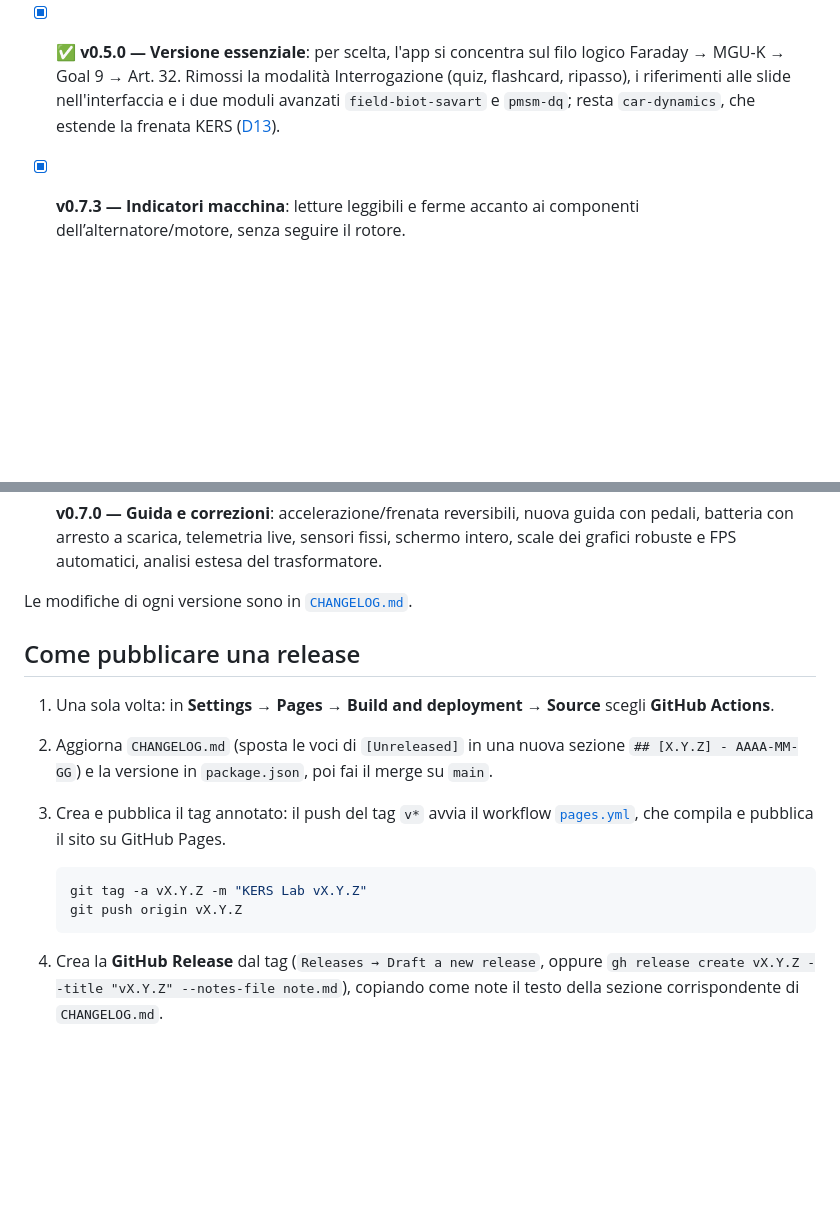
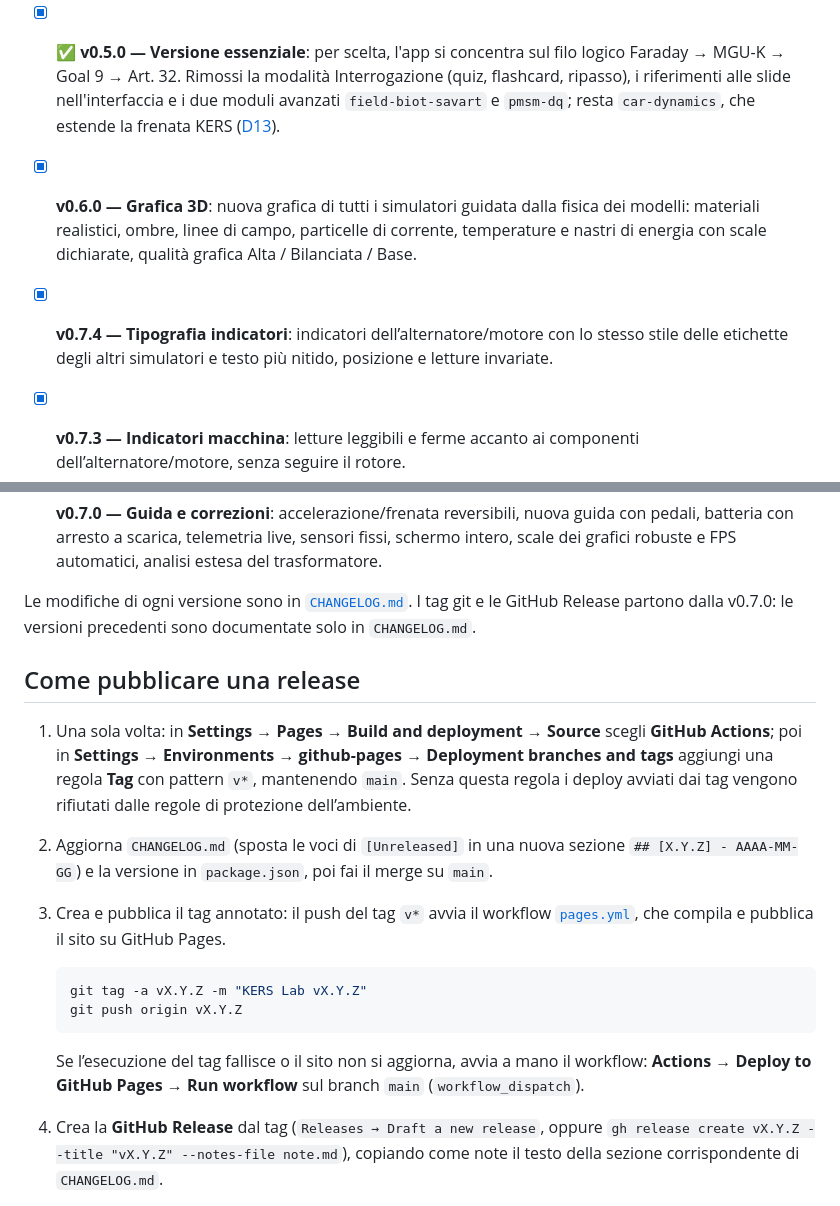
Before and after one commit to Chip-jpg/MGUK-KERS-Simulator, a Markdown page: README.md, 2 parts joined by grey strips. Drawn GitHub-style; blank space fills up the shorter version.

Commit message:
docs(readme): update release steps and add v0.6.0/v0.7.4 to roadmap
Document the one-time github-pages environment tag rule (v*) needed for tag-triggered Pages deploys, add the manual workflow_dispatch fallback, add v0.6.0 and v0.7.4 roadmap entries from CHANGELOG, and note that git tags start at v0.7.0.

Closes #17
Refs #16

````diff
--- a/README.md
+++ b/README.md
@@ -159,17 +159,25 @@ Dettagli in [`docs/ARCHITECTURE.md`](docs/ARCHITECTURE.md); decisioni in
       `field-biot-savart` e `pmsm-dq`; resta `car-dynamics`, che estende la frenata KERS
       ([D13](docs/DECISIONS.md)).
 
+- [x] **v0.6.0 — Grafica 3D**: nuova grafica di tutti i simulatori guidata dalla fisica dei modelli: materiali realistici, ombre, linee di campo, particelle di corrente, temperature e nastri di energia con scale dichiarate, qualità grafica Alta / Bilanciata / Base.
+
+- [x] **v0.7.4 — Tipografia indicatori**: indicatori dell’alternatore/motore con lo stesso stile delle etichette degli altri simulatori e testo più nitido, posizione e letture invariate.
 - [x] **v0.7.3 — Indicatori macchina**: letture leggibili e ferme accanto ai componenti dell’alternatore/motore, senza seguire il rotore.
 - [x] **v0.7.2 — Preset guida**: confronto MGU-K 2025 (120 kW) / 2026 (350 kW), selezione evidenziata e riavvio comparabile.
 - [x] **v0.7.1 — Interfaccia**: sensori ancorati ai componenti, spaziature MGU-K, limite fisso 200 FPS e pedali a pulsante.
 - [x] **v0.7.0 — Guida e correzioni**: accelerazione/frenata reversibili, nuova guida con pedali, batteria con arresto a scarica, telemetria live, sensori fissi, schermo intero, scale dei grafici robuste e FPS automatici, analisi estesa del trasformatore.
 
-Le modifiche di ogni versione sono in [`CHANGELOG.md`](CHANGELOG.md).
+Le modifiche di ogni versione sono in [`CHANGELOG.md`](CHANGELOG.md). I tag git e le
+GitHub Release partono dalla v0.7.0: le versioni precedenti sono documentate solo in
+`CHANGELOG.md`.
 
 ## Come pubblicare una release
 
 1. Una sola volta: in **Settings → Pages → Build and deployment → Source** scegli
-   **GitHub Actions**.
+   **GitHub Actions**; poi in **Settings → Environments → github-pages → Deployment
+   branches and tags** aggiungi una regola **Tag** con pattern `v*`, mantenendo `main`.
+   Senza questa regola i deploy avviati dai tag vengono rifiutati dalle regole di
+   protezione dell’ambiente.
 2. Aggiorna `CHANGELOG.md` (sposta le voci di `[Unreleased]` in una nuova sezione
    `## [X.Y.Z] - AAAA-MM-GG`) e la versione in `package.json`, poi fai il merge su `main`.
 3. Crea e pubblica il tag annotato: il push del tag `v*` avvia il workflow
@@ -179,6 +187,10 @@ Le modifiche di ogni versione sono in [`CHANGELOG.md`](CHANGELOG.md).
    git tag -a vX.Y.Z -m "KERS Lab vX.Y.Z"
    git push origin vX.Y.Z
    ```
+
+   Se l’esecuzione del tag fallisce o il sito non si aggiorna, avvia a mano il workflow:
+   **Actions → Deploy to GitHub Pages → Run workflow** sul branch `main`
+   (`workflow_dispatch`).
 
 4. Crea la **GitHub Release** dal tag (`Releases → Draft a new release`, oppure
    `gh release create vX.Y.Z --title "vX.Y.Z" --notes-file note.md`), copiando come note
````
